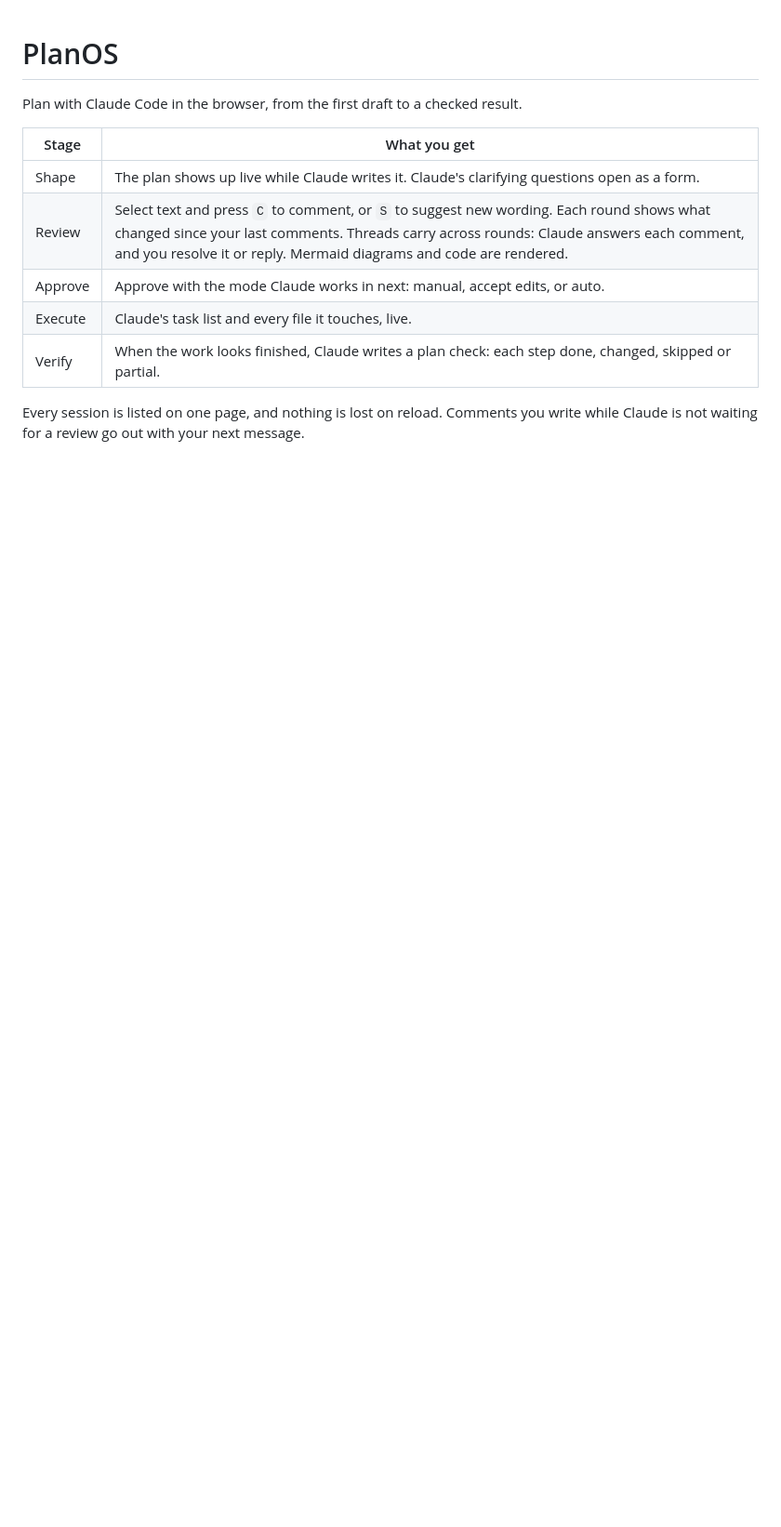
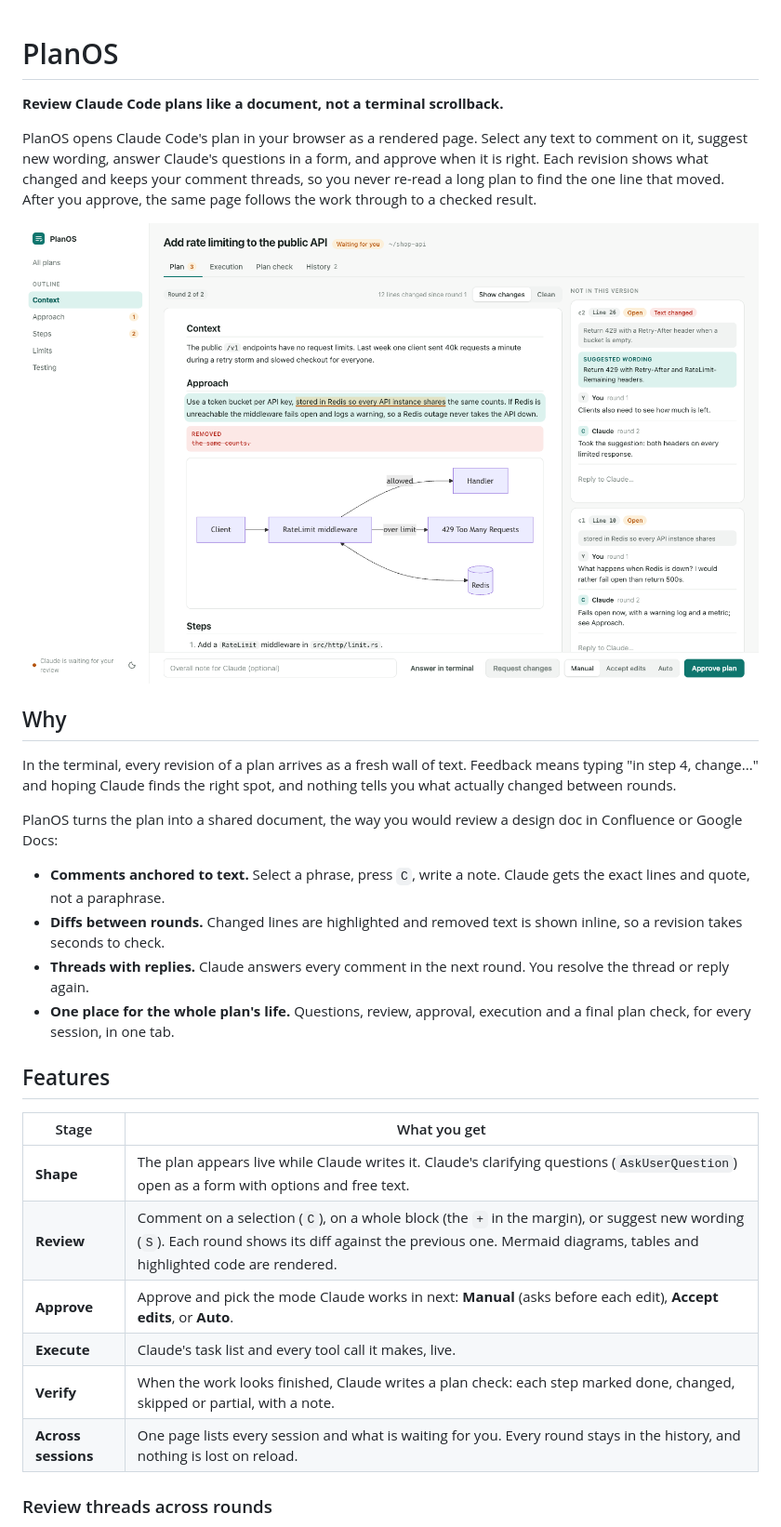
Before and after one commit to feryadialoi/planos, a Markdown page: README.md, the part around one of its changes. Shown at 93% size. Drawn GitHub-style; pictures changed too: docs/images/review.png (added); blank space fills up the shorter version.

```diff
--- a/README.md
+++ b/README.md
@@ -1,15 +1,44 @@
 # PlanOS
 
-Plan with Claude Code in the browser, from the first draft to a checked result.
+**Review Claude Code plans like a document, not a terminal scrollback.**
+
+PlanOS opens Claude Code's plan in your browser as a rendered page. Select any
+text to comment on it, suggest new wording, answer Claude's questions in a
+form, and approve when it is right. Each revision shows what changed and keeps
+your comment threads, so you never re-read a long plan to find the one line
+that moved. After you approve, the same page follows the work through to a
+checked result.
+
+![A plan in review: the diff since the last round, comment threads with Claude's replies, and the approve bar](docs/images/review.png)
+
+## Why
+
+In the terminal, every revision of a plan arrives as a fresh wall of text.
+Feedback means typing "in step 4, change..." and hoping Claude finds the right
+spot, and nothing tells you what actually changed between rounds.
+
+PlanOS turns the plan into a shared document, the way you would review a design
+doc in Confluence or Google Docs:
+
+- **Comments anchored to text.** Select a phrase, press `C`, write a note.
+  Claude gets the exact lines and quote, not a paraphrase.
+- **Diffs between rounds.** Changed lines are highlighted and removed text is
+  shown inline, so a revision takes seconds to check.
+- **Threads with replies.** Claude answers every comment in the next round.
+  You resolve the thread or reply again.
+- **One place for the whole plan's life.** Questions, review, approval,
+  execution and a final plan check, for every session, in one tab.
+
+## Features
 
 | Stage | What you get |
 |---|---|
-| Shape | The plan shows up live while Claude writes it. Claude's clarifying questions open as a form. |
-| Review | Select text and press `C` to comment, or `S` to suggest new wording. Each round shows what changed since your last comments. Threads carry across rounds: Claude answers each comment, and you resolve it or reply. Mermaid diagrams and code are rendered. |
-| Approve | Approve with the mode Claude works in next: manual, accept edits, or auto. |
-| Execute | Claude's task list and every file it touches, live. |
-| Verify | When the work looks finished, Claude writes a plan check: each step done, changed, skipped or partial. |
+| **Shape** | The plan appears live while Claude writes it. Claude's clarifying questions (`AskUserQuestion`) open as a form with options and free text. |
+| **Review** | Comment on a selection (`C`), on a whole block (the `+` in the margin), or suggest new wording (`S`). Each round shows its diff against the previous one. Mermaid diagrams, tables and highlighted code are rendered. |
+| **Approve** | Approve and pick the mode Claude works in next: **Manual** (asks before each edit), **Accept edits**, or **Auto**. |
+| **Execute** | Claude's task list and every tool call it makes, live. |
+| **Verify** | When the work looks finished, Claude writes a plan check: each step marked done, changed, skipped or partial, with a note. |
+| **Across sessions** | One page lists every session and what is waiting for you. Every round stays in the history, and nothing is lost on reload. |
 
-Every session is listed on one page, and nothing is lost on reload. Comments you
-write while Claude is not waiting for a review go out with your next message.
+### Review threads across rounds
 
```
Also changed, not shown: other parts of README.md (+115 -19 lines), docs/images/check.png (added), docs/images/execution.png (added), docs/images/plans.png (added), docs/images/questions.png (added), docs/images/review-steps.png (added).
